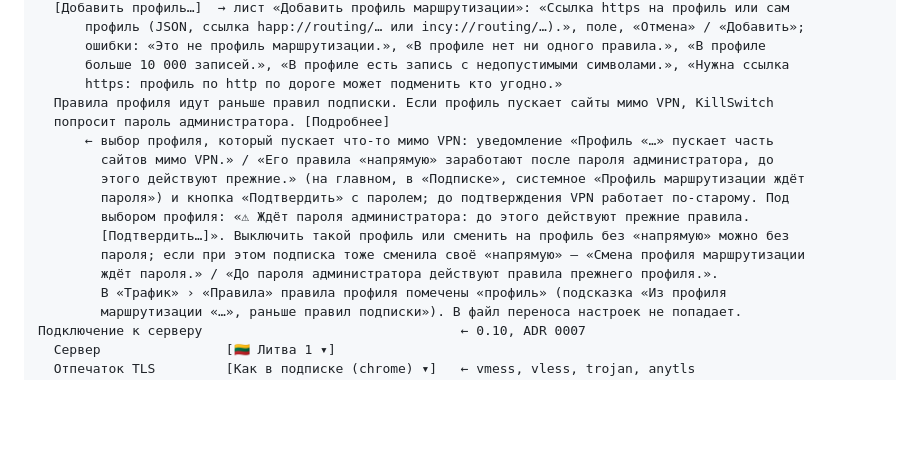
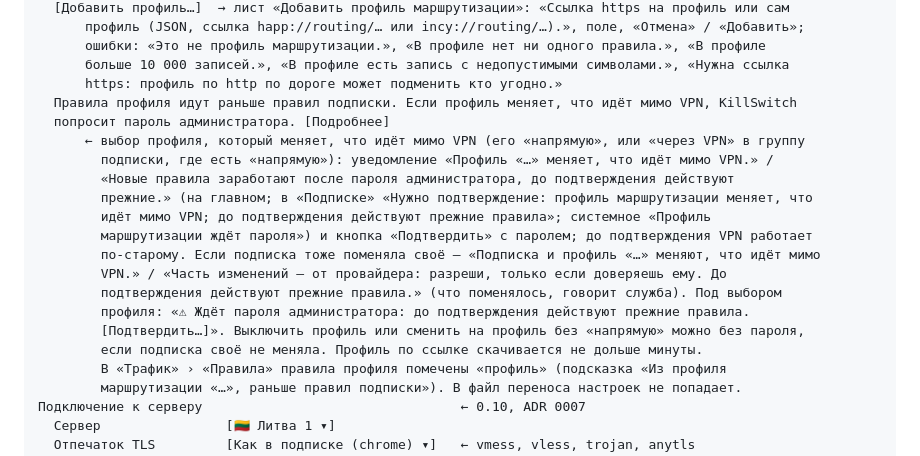
Before and after one commit to lesha19/KillSwitch, a Markdown page: docs/ux/spec.md, the part around the change. Rendered like a GitHub page; blank space fills up the shorter version.

```diff
--- a/docs/ux/spec.md
+++ b/docs/ux/spec.md
@@ -705,16 +705,20 @@ QR-коду с картинки») открывает лист «Сканиро
       ошибки: «Это не профиль маршрутизации.», «В профиле нет ни одного правила.», «В профиле
       больше 10 000 записей.», «В профиле есть запись с недопустимыми символами.», «Нужна ссылка
       https: профиль по http по дороге может подменить кто угодно.»
-  Правила профиля идут раньше правил подписки. Если профиль пускает сайты мимо VPN, KillSwitch
+  Правила профиля идут раньше правил подписки. Если профиль меняет, что идёт мимо VPN, KillSwitch
   попросит пароль администратора. [Подробнее]
-      ← выбор профиля, который пускает что-то мимо VPN: уведомление «Профиль «…» пускает часть
-        сайтов мимо VPN.» / «Его правила «напрямую» заработают после пароля администратора, до
-        этого действуют прежние.» (на главном, в «Подписке», системное «Профиль маршрутизации ждёт
-        пароля») и кнопка «Подтвердить» с паролем; до подтверждения VPN работает по-старому. Под
-        выбором профиля: «⚠ Ждёт пароля администратора: до этого действуют прежние правила.
-        [Подтвердить…]». Выключить такой профиль или сменить на профиль без «напрямую» можно без
-        пароля; если при этом подписка тоже сменила своё «напрямую» — «Смена профиля маршрутизации
-        ждёт пароля.» / «До пароля администратора действуют правила прежнего профиля.».
+      ← выбор профиля, который меняет, что идёт мимо VPN (его «напрямую», или «через VPN» в группу
+        подписки, где есть «напрямую»): уведомление «Профиль «…» меняет, что идёт мимо VPN.» /
+        «Новые правила заработают после пароля администратора, до подтверждения действуют
+        прежние.» (на главном; в «Подписке» «Нужно подтверждение: профиль маршрутизации меняет, что
+        идёт мимо VPN; до подтверждения действуют прежние правила»; системное «Профиль
+        маршрутизации ждёт пароля») и кнопка «Подтвердить» с паролем; до подтверждения VPN работает
+        по-старому. Если подписка тоже поменяла своё — «Подписка и профиль «…» меняют, что идёт мимо
+        VPN.» / «Часть изменений — от провайдера: разреши, только если доверяешь ему. До
+        подтверждения действуют прежние правила.» (что поменялось, говорит служба). Под выбором
+        профиля: «⚠ Ждёт пароля администратора: до подтверждения действуют прежние правила.
+        [Подтвердить…]». Выключить профиль или сменить на профиль без «напрямую» можно без пароля,
+        если подписка своё не меняла. Профиль по ссылке скачивается не дольше минуты.
         В «Трафик» › «Правила» правила профиля помечены «профиль» (подсказка «Из профиля
         маршрутизации «…», раньше правил подписки»). В файл переноса настроек не попадает.
 Подключение к серверу                                 ← 0.10, ADR 0007
```
Also changed, not shown: CHANGELOG.md (+3 -2 lines), docs/adr/0034-routing-profiles.md (+39 -24 lines).
